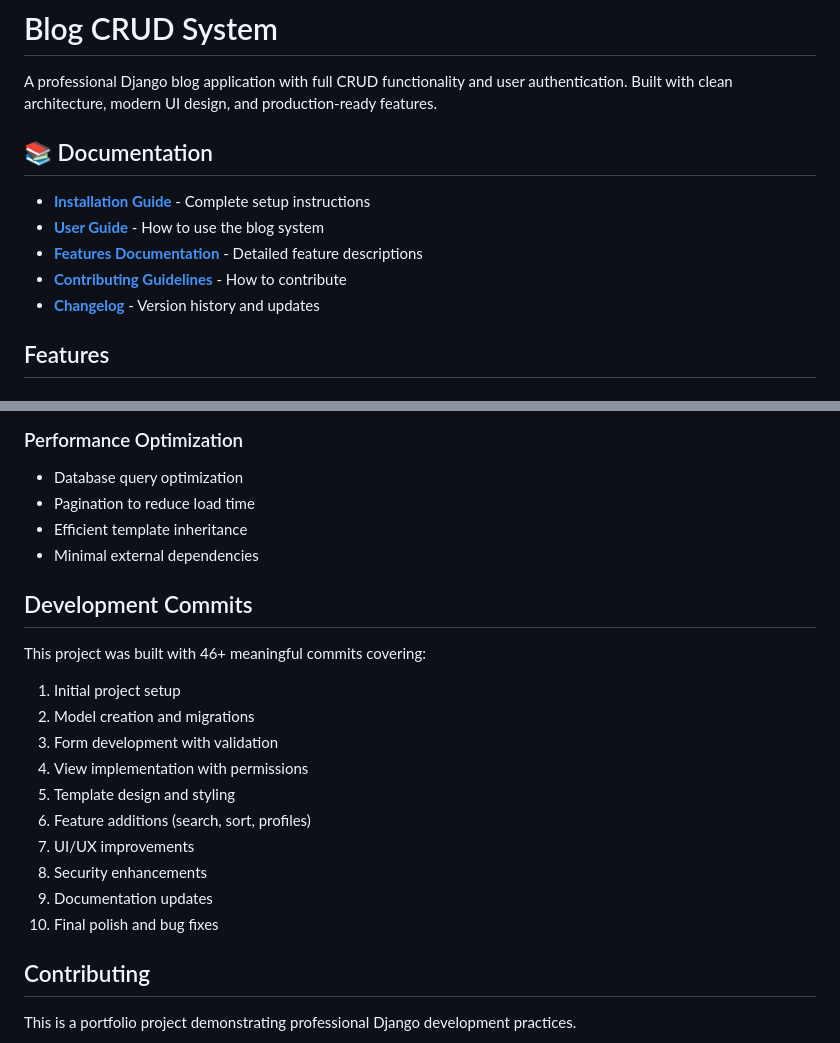
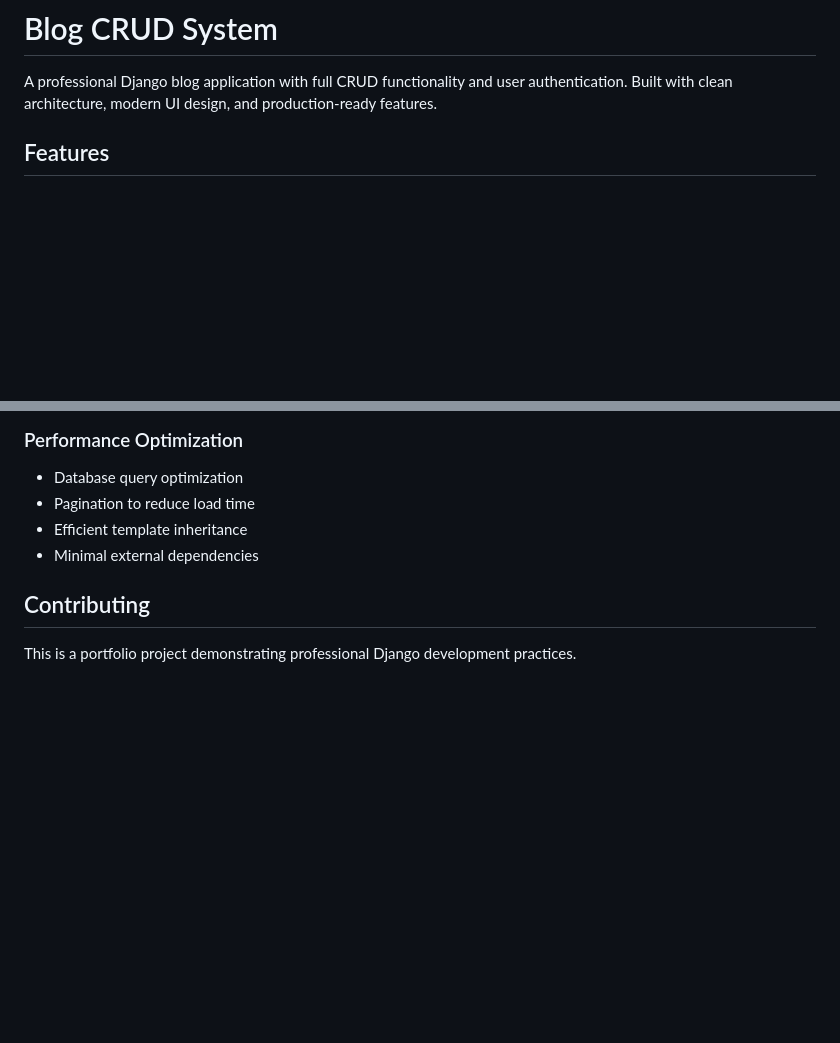
Before and after one commit to MuhammadMoueen/django-mini-projects-portfolio, a Markdown page: django-blog-crud-system/README.md, 2 parts joined by grey strips. GitHub-like rendering; blank space fills up the shorter version.

Commit message:
Clean up README - Remove references to non-existent documentation files

```diff
--- a/django-blog-crud-system/README.md
+++ b/django-blog-crud-system/README.md
@@ -1,14 +1,6 @@
 # Blog CRUD System
 
 A professional Django blog application with full CRUD functionality and user authentication. Built with clean architecture, modern UI design, and production-ready features.
-
-## 📚 Documentation
-
-- **[Installation Guide](INSTALLATION.md)** - Complete setup instructions
-- **[User Guide](USER_GUIDE.md)** - How to use the blog system
-- **[Features Documentation](FEATURES.md)** - Detailed feature descriptions
-- **[Contributing Guidelines](CONTRIBUTING.md)** - How to contribute
-- **[Changelog](CHANGELOG.md)** - Version history and updates
 
 ## Features
 
@@ -210,20 +202,6 @@ python manage.py runserver
 - Efficient template inheritance
 - Minimal external dependencies
 
-## Development Commits
-
-This project was built with 46+ meaningful commits covering:
-1. Initial project setup
-2. Model creation and migrations
-3. Form development with validation
-4. View implementation with permissions
-5. Template design and styling
-6. Feature additions (search, sort, profiles)
-7. UI/UX improvements
-8. Security enhancements
-9. Documentation updates
-10. Final polish and bug fixes
-
 ## Contributing
 
 This is a portfolio project demonstrating professional Django development practices.
```
